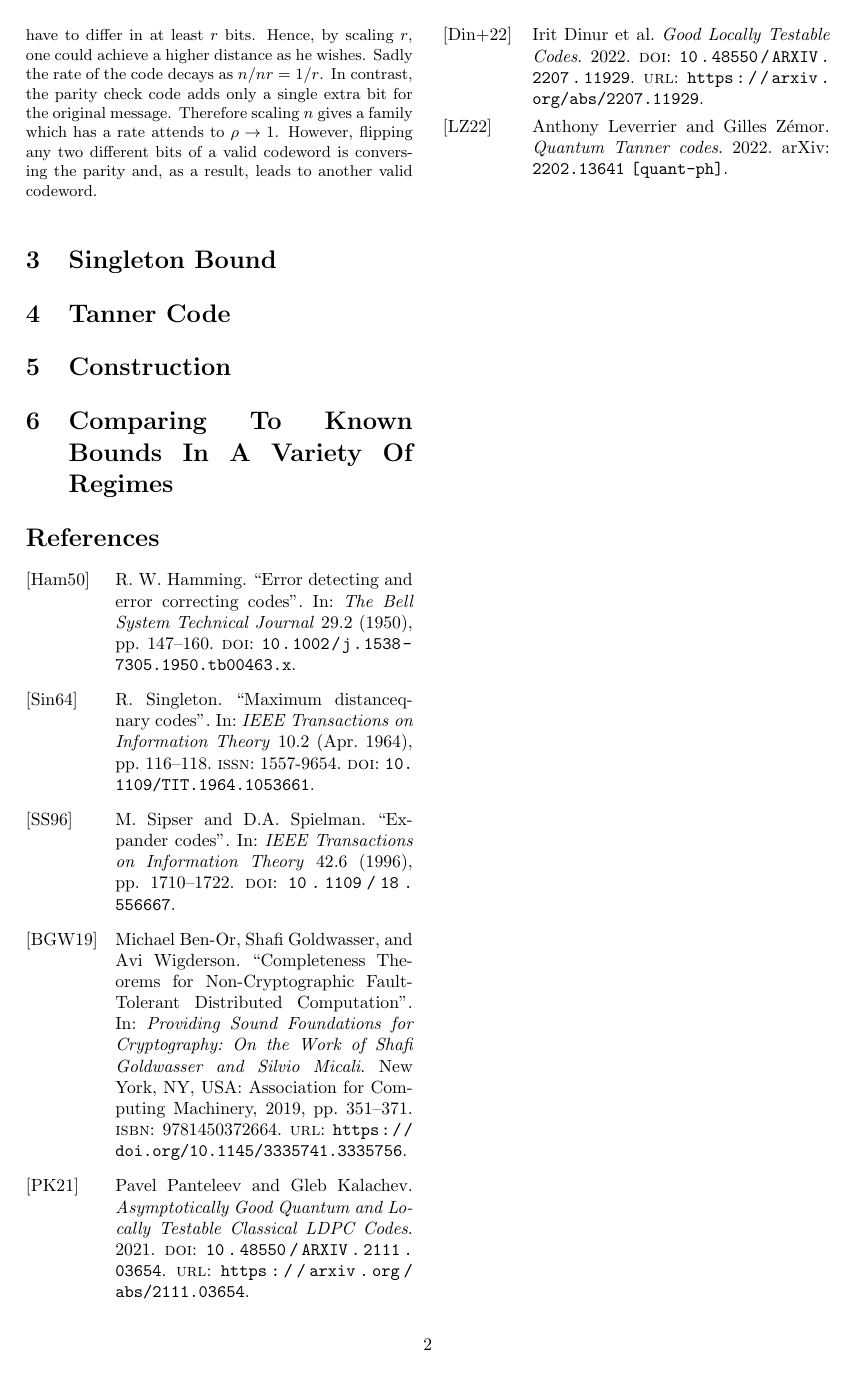
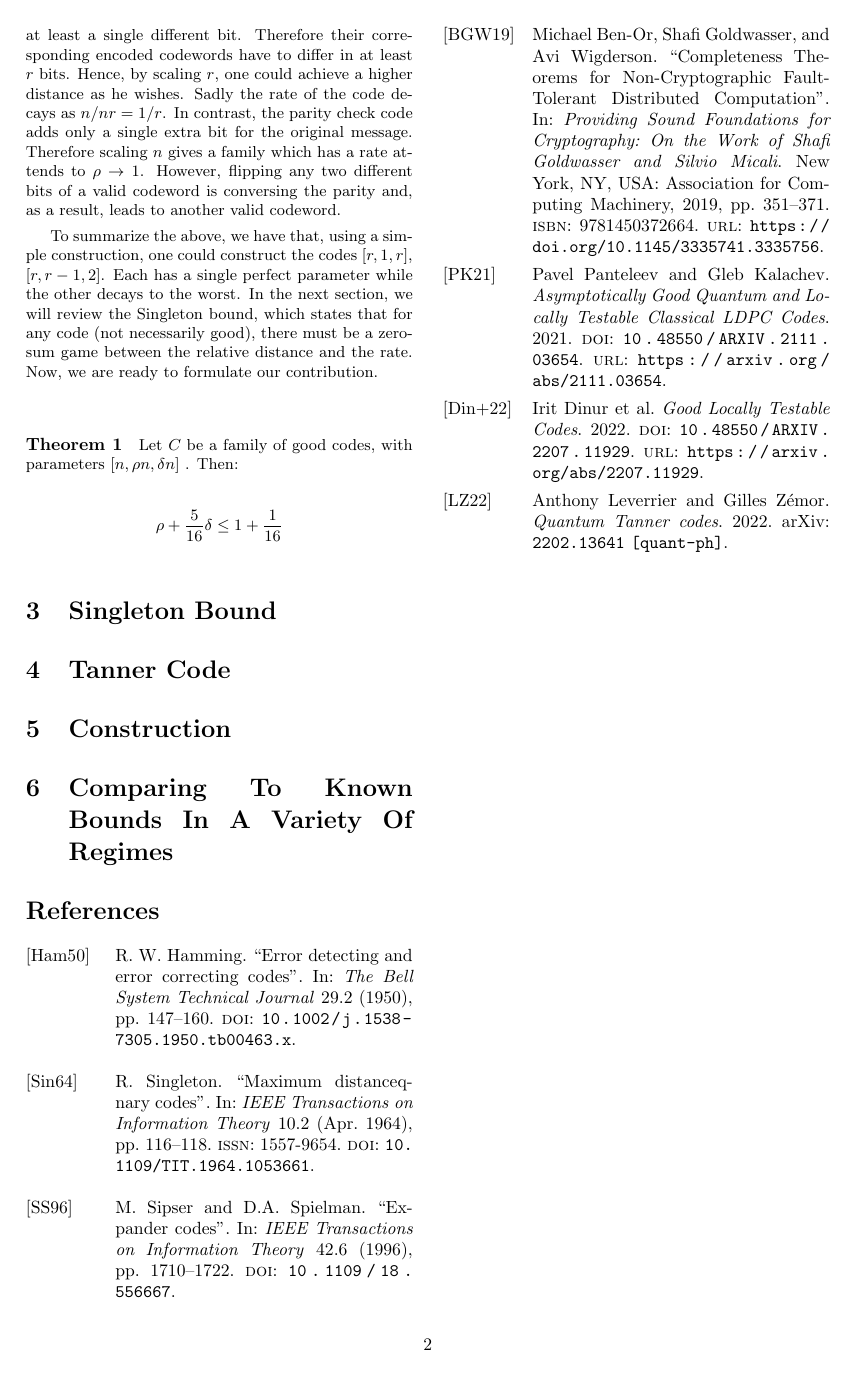
Before and after one commit to dudupo/Academic, a LaTeX document (projects/NLTES_project/rate-distance-bound.tex): page 2 of 2. The pictures show the PDF file projects/pdfs/rate-distance-bound.pdf that the author committed with the source.

Commit message:
compiling -Wed Oct  5 04:40:05 PM IDT 2022

```diff
--- a/projects/NLTES_project/rate-distance-bound.tex
+++ b/projects/NLTES_project/rate-distance-bound.tex
@@ -65,7 +65,17 @@ Notice that the above definition contains codes with parameters attending to zer
 
 Nowadays, we are aware of a wide range of constructions yield good codes, including the expander codes of Sipser and Spilman \cite{ExpanderCodes} and the LTC codes of Dinur \cite{Dinur}, \cite{Pavel}, \cite{leverrier2022quantum}. Thus if, a decade ago, the main question was how to construct a good code, then now it is replaced by what is the best code one could expect.
 
-To get a feeling of the behavior of the distance-rate trade-of, Let us consider the following two codes; each demonstrates a different extreme case. First, define the repetition code $C_{r} \subset \mathbb{F}_{2}^{n \cdot r}$, In which, for a fixed integer, any bit of the original string is duplicated. Second, consider the parity check code $C_{p} \subset \mathbb{F}_{2}^{n+1}$, which it's codewords are only the vectors with even parity. Let us analyze the repetition code. Clearly, any two $n$-bits different messages must have at least a single different bit. Therefore their corresponding encoded codewords have to differ in at least $r$ bits. Hence, by scaling $r$, one could achieve a higher distance as he wishes. Sadly the rate of the code decays as $n/nr = 1/r$. In contrast, the parity check code adds only a single extra bit for the original message. Therefore scaling $n$ gives a family which has a rate attends to $\rho \rightarrow 1$. However, flipping any two different bits of a valid codeword is conversing the parity and, as a result, leads to another valid codeword.
+To get a feeling of the behavior of the distance-rate trade-of, Let us consider the following two codes; each demonstrates a different extreme case. First, define the repetition code $C_{r} \subset \mathbb{F}_{2}^{n \cdot r}$, In which, for a fixed integer $r$, any bit of the original string is duplicated $r$ times. Second, consider the parity check code $C_{p} \subset \mathbb{F}_{2}^{n+1}$, which it's codewords are only the vectors with even parity. Let us analyze the repetition code. Clearly, any two $n$-bits different messages must have at least a single different bit. Therefore their corresponding encoded codewords have to differ in at least $r$ bits. Hence, by scaling $r$, one could achieve a higher distance as he wishes. Sadly the rate of the code decays as $n/nr = 1/r$. In contrast, the parity check code adds only a single extra bit for the original message. Therefore scaling $n$ gives a family which has a rate attends to $\rho \rightarrow 1$. However, flipping any two different bits of a valid codeword is conversing the parity and, as a result, leads to another valid codeword.
+
+To summarize the above, we have that, using a simple construction, one could construct the codes $[r, 1, r]$, $[r, r-1, 2]$. Each has a single perfect parameter while the other decays to the worst. In the next section, we will review the Singleton bound, which states that for any code (not necessarily good), there must be a zero-sum game between the relative distance and the rate.
+Now, we are ready to formulate our contribution.
+
+\paragraph{Theorem 1}  Let $C$ be a family of good codes, with parameters $\Cpa$ . Then:
+\begin{equation*}
+  \begin{split}
+    & \PonB
+  \end{split}
+\end{equation*}
 
 \section{Singleton Bound}
 \section{Tanner Code}
```
Also changed, not shown: projects/pdfs/rate-distance-bound.pdf, projects/NLTES_project/rate-distance-bound.tex (2 more changed lines).
